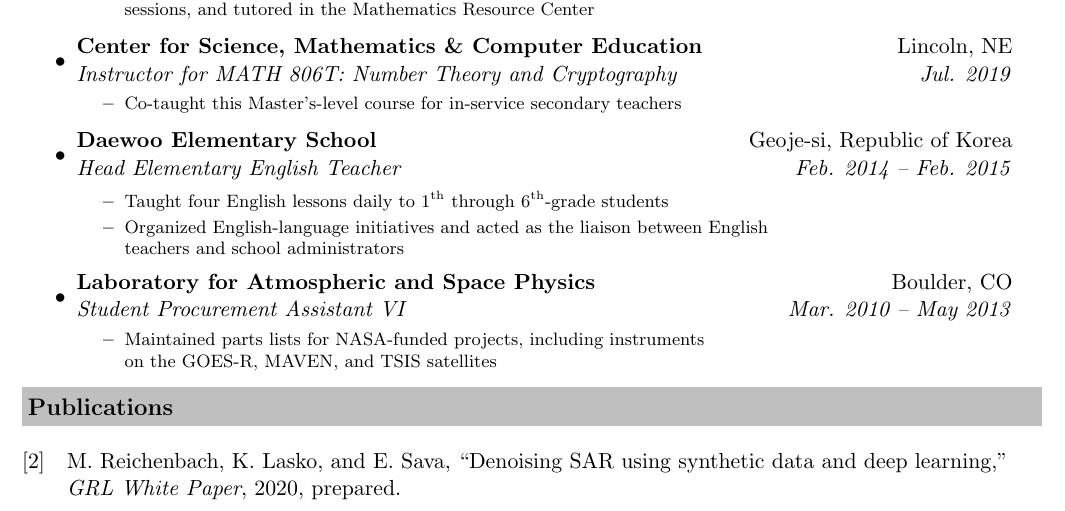
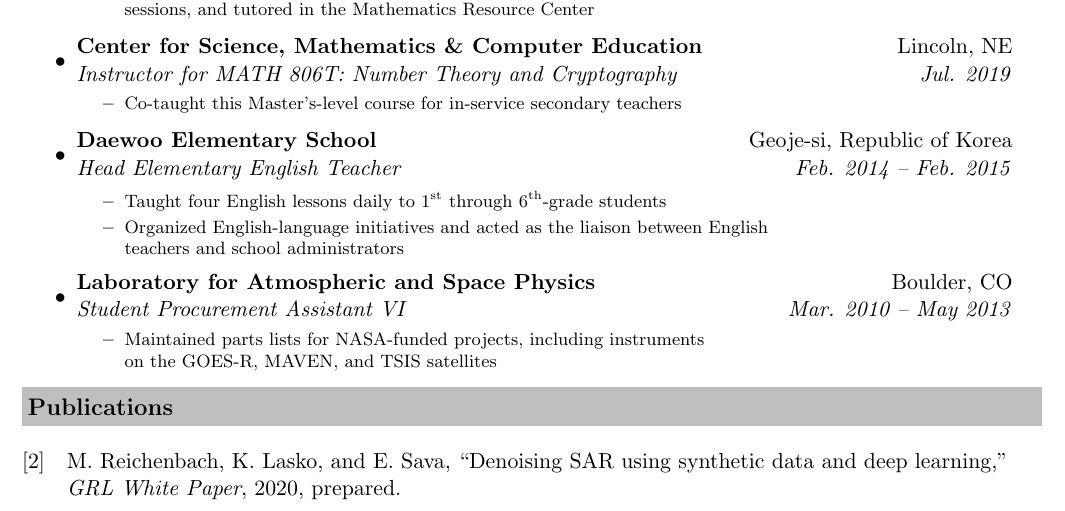
Before and after one commit to mpreichenbach/mpreichenbach.github.io, a LaTeX CV (CV/MReichenbach_CV.tex): part of page 2 of 3, cut so that both start at the same text. Compiled offline with pdfLaTeX.

Commit message:
Corrected cv typo

```diff
--- a/CV/MReichenbach_CV.tex
+++ b/CV/MReichenbach_CV.tex
@@ -146,7 +146,7 @@
 			\ressubheading{Daewoo Elementary School}{Geoje-si, Republic of Korea}{Head Elementary English Teacher}{Feb. 2014 -- Feb. 2015}
 				{\footnotesize
 				\begin{itemize}
-				    \resitem{Taught four English lessons daily to $1^{\text{th}}$ through $6^{\text{th}}$-grade students}
+				    \resitem{Taught four English lessons daily to $1^{\text{st}}$ through $6^{\text{th}}$-grade students}
 				    \resitem{Organized English-language initiatives and acted as the liaison between  English \\ teachers and school administrators}
 				\end{itemize}
 				}
```
Also changed, not shown: CV/MReichenbach_CV.pdf.
